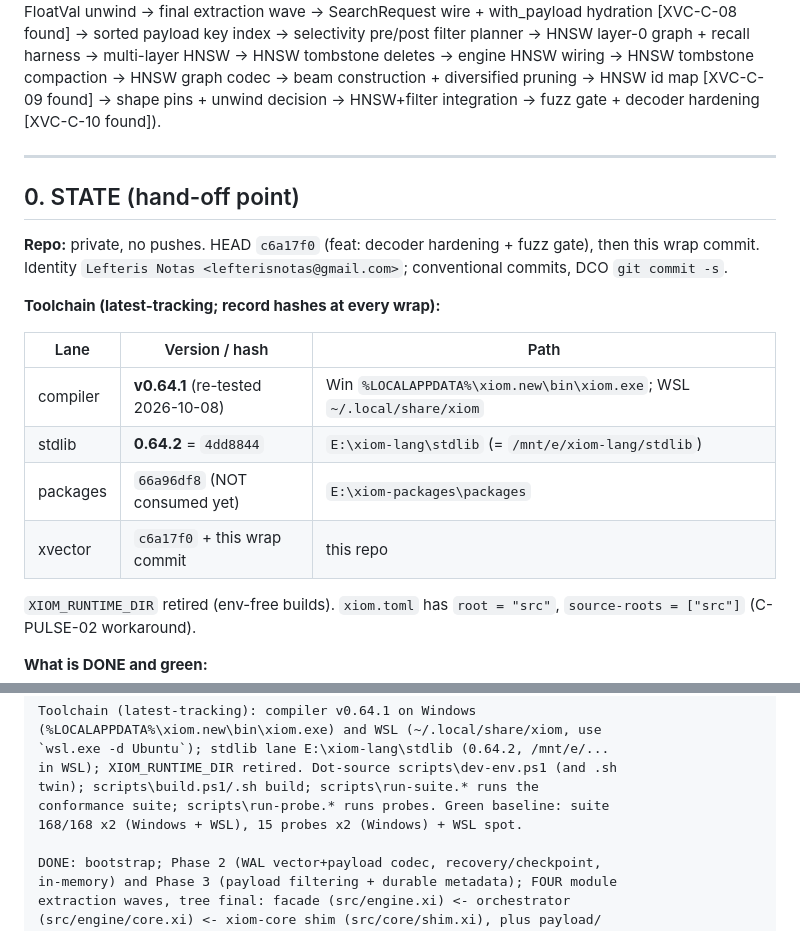
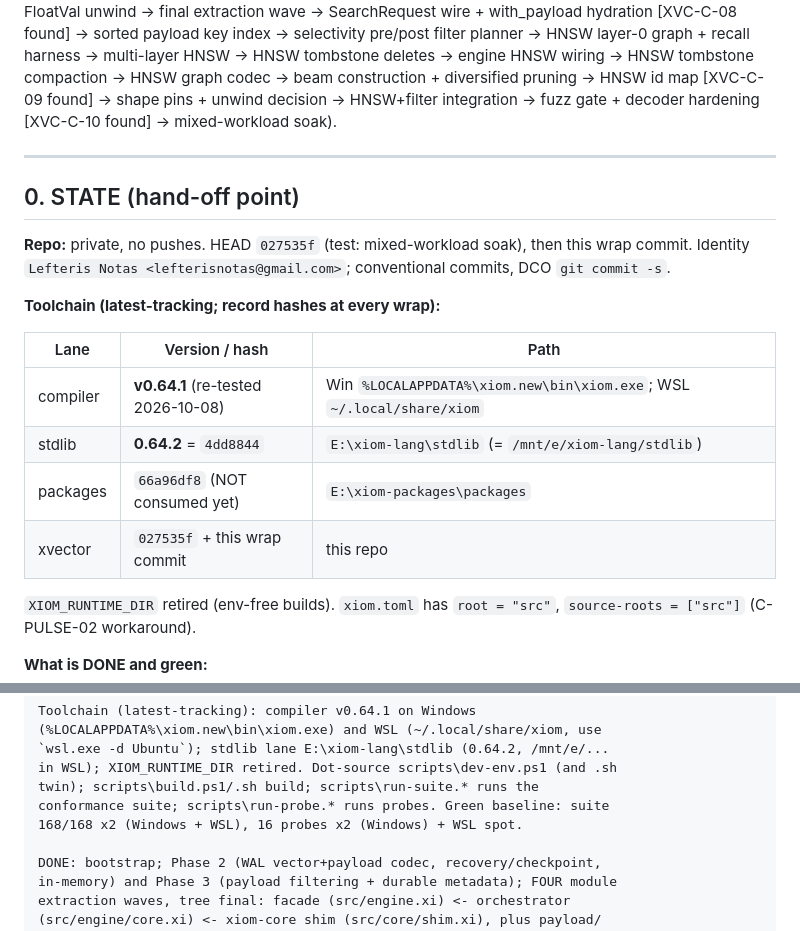
Before and after one commit to xiom-projects/xiom-xvector, a Markdown page: SESSION.md, 2 parts joined by grey strips. Rendered like a GitHub page.

```diff
--- a/SESSION.md
+++ b/SESSION.md
@@ -17,14 +17,14 @@ graph + recall harness -> multi-layer HNSW -> HNSW tombstone deletes ->
 engine HNSW wiring -> HNSW tombstone compaction -> HNSW graph codec ->
 beam construction + diversified pruning -> HNSW id map [XVC-C-09 found] ->
 shape pins + unwind decision -> HNSW+filter integration -> fuzz gate +
-decoder hardening [XVC-C-10 found]).
+decoder hardening [XVC-C-10 found] -> mixed-workload soak).
 
 ---
 
 ## 0. STATE (hand-off point)
 
-**Repo:** private, no pushes. HEAD `c6a17f0` (feat: decoder hardening +
-fuzz gate), then this wrap commit. Identity `Lefteris Notas
+**Repo:** private, no pushes. HEAD `027535f` (test: mixed-workload soak),
+then this wrap commit. Identity `Lefteris Notas
 <lefterisnotas@gmail.com>`; conventional commits, DCO `git commit -s`.
 
 **Toolchain (latest-tracking; record hashes at every wrap):**
@@ -34,7 +34,7 @@ fuzz gate), then this wrap commit. Identity `Lefteris Notas
 | compiler | **v0.64.1** (re-tested 2026-10-08) | Win `%LOCALAPPDATA%\xiom.new\bin\xiom.exe`; WSL `~/.local/share/xiom` |
 | stdlib | **0.64.2** = `4dd8844` | `E:\xiom-lang\stdlib` (= `/mnt/e/xiom-lang/stdlib`) |
 | packages | `66a96df8` (NOT consumed yet) | `E:\xiom-packages\packages` |
-| xvector | `c6a17f0` + this wrap commit | this repo |
+| xvector | `027535f` + this wrap commit | this repo |
 
 `XIOM_RUNTIME_DIR` retired (env-free builds). `xiom.toml` has
 `root = "src"`, `source-roots = ["src"]` (C-PULSE-02 workaround).
@@ -346,7 +353,7 @@ Toolchain (latest-tracking): compiler v0.64.1 on Windows
 in WSL); XIOM_RUNTIME_DIR retired. Dot-source scripts\dev-env.ps1 (and .sh
 twin); scripts\build.ps1/.sh build; scripts\run-suite.* runs the
 conformance suite; scripts\run-probe.* runs probes. Green baseline: suite
-168/168 x2 (Windows + WSL), 15 probes x2 (Windows) + WSL spot.
+168/168 x2 (Windows + WSL), 16 probes x2 (Windows) + WSL spot.
 
 DONE: bootstrap; Phase 2 (WAL vector+payload codec, recovery/checkpoint,
 in-memory) and Phase 3 (payload filtering + durable metadata); FOUR module
```
Also changed, not shown: other parts of SESSION.md (+30 -22 lines), docs/COMPILER-FINDINGS-XVECTOR.md (+2 -0 lines), docs/PRODUCTION-READINESS.md (+19 -10 lines).
